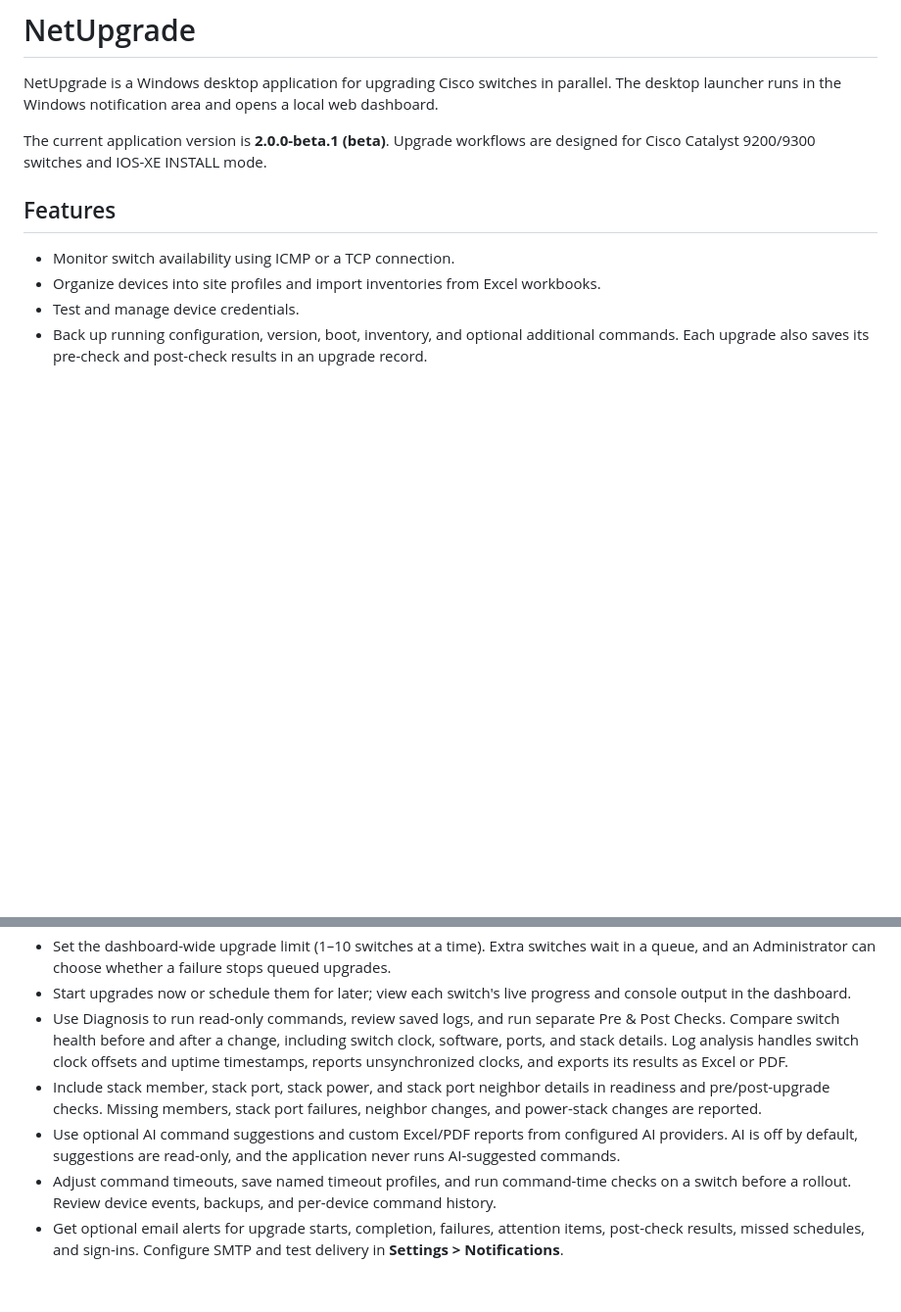
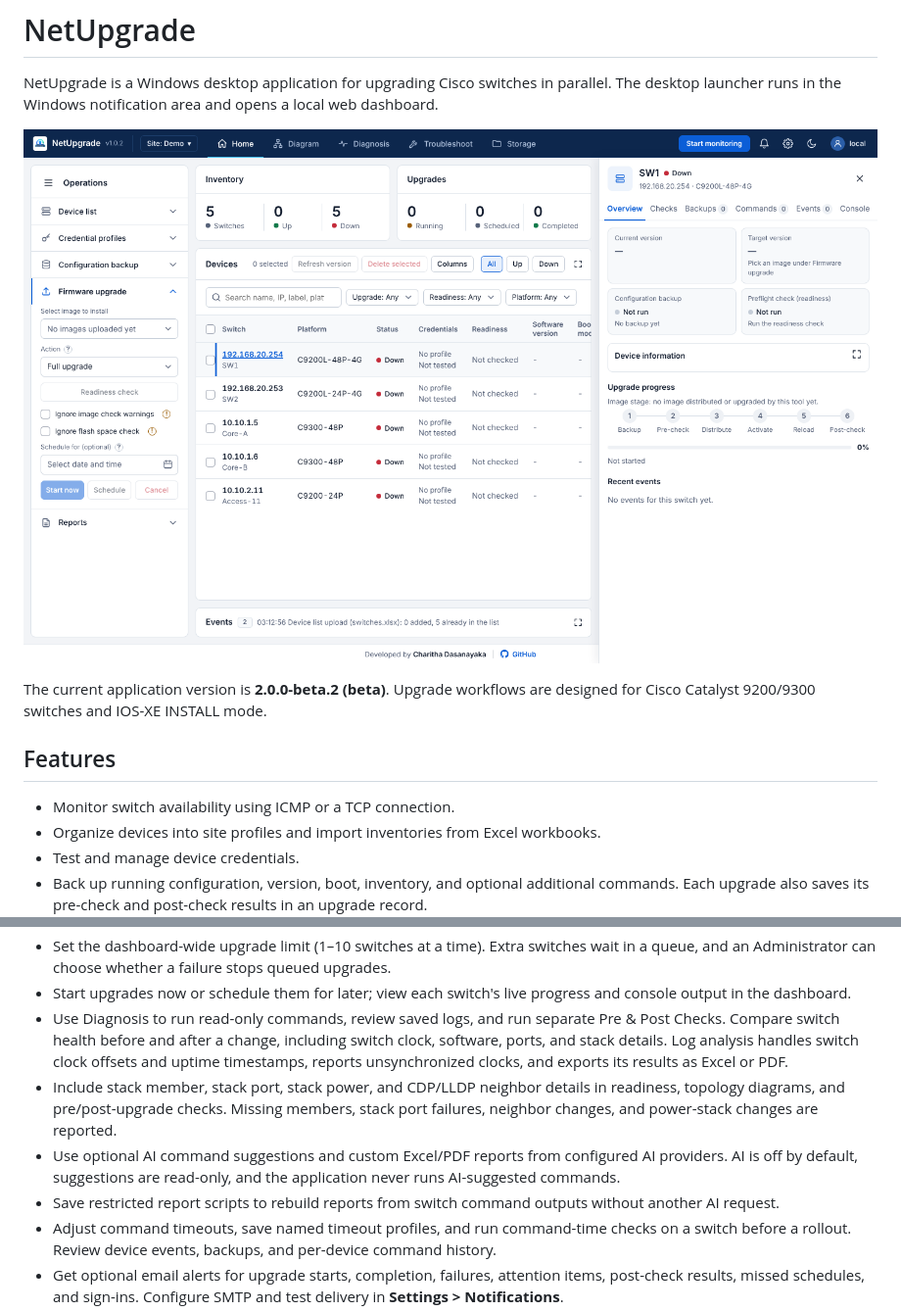
Before and after one commit to charithads/NetUpgrade, a Markdown page: README.md, 2 parts joined by grey strips. Shown at 98% size. GitHub-like rendering; pictures changed too: docs/images/netupgrade-dashboard.png (added); blank space fills up the shorter version.

Commit message:
Prepare NetUpgrade v2.0.0-beta.2
Update topology, saved reports, version, and README screenshot

```diff
--- a/README.md
+++ b/README.md
@@ -2,7 +2,9 @@
 
 NetUpgrade is a Windows desktop application for upgrading Cisco switches in parallel. The desktop launcher runs in the Windows notification area and opens a local web dashboard.
 
-The current application version is **2.0.0-beta.1 (beta)**. Upgrade workflows are designed for Cisco Catalyst 9200/9300 switches and IOS-XE INSTALL mode.
+![NetUpgrade dashboard](docs/images/netupgrade-dashboard.png)
+
+The current application version is **2.0.0-beta.2 (beta)**. Upgrade workflows are designed for Cisco Catalyst 9200/9300 switches and IOS-XE INSTALL mode.
 
 ## Features
 
@@ -16,8 +18,9 @@ The current application version is **2.0.0-beta.1 (beta)**. Upgrade workflows ar
 - Set the dashboard-wide upgrade limit (1–10 switches at a time). Extra switches wait in a queue, and an Administrator can choose whether a failure stops queued upgrades.
 - Start upgrades now or schedule them for later; view each switch's live progress and console output in the dashboard.
 - Use Diagnosis to run read-only commands, review saved logs, and run separate Pre & Post Checks. Compare switch health before and after a change, including switch clock, software, ports, and stack details. Log analysis handles switch clock offsets and uptime timestamps, reports unsynchronized clocks, and exports its results as Excel or PDF.
-- Include stack member, stack port, stack power, and stack port neighbor details in readiness and pre/post-upgrade checks. Missing members, stack port failures, neighbor changes, and power-stack changes are reported.
+- Include stack member, stack port, stack power, and CDP/LLDP neighbor details in readiness, topology diagrams, and pre/post-upgrade checks. Missing members, stack port failures, neighbor changes, and power-stack changes are reported.
 - Use optional AI command suggestions and custom Excel/PDF reports from configured AI providers. AI is off by default, suggestions are read-only, and the application never runs AI-suggested commands.
+- Save restricted report scripts to rebuild reports from switch command outputs without another AI request.
 - Adjust command timeouts, save named timeout profiles, and run command-time checks on a switch before a rollout. Review device events, backups, and per-device command history.
 - Get optional email alerts for upgrade starts, completion, failures, attention items, post-check results, missed schedules, and sign-ins. Configure SMTP and test delivery in **Settings > Notifications**.
 - Use Administrator, Operator, and Viewer dashboard roles, access controls, and optional HTTPS from the desktop launcher.
```
Also changed, not shown: 3 other files.
